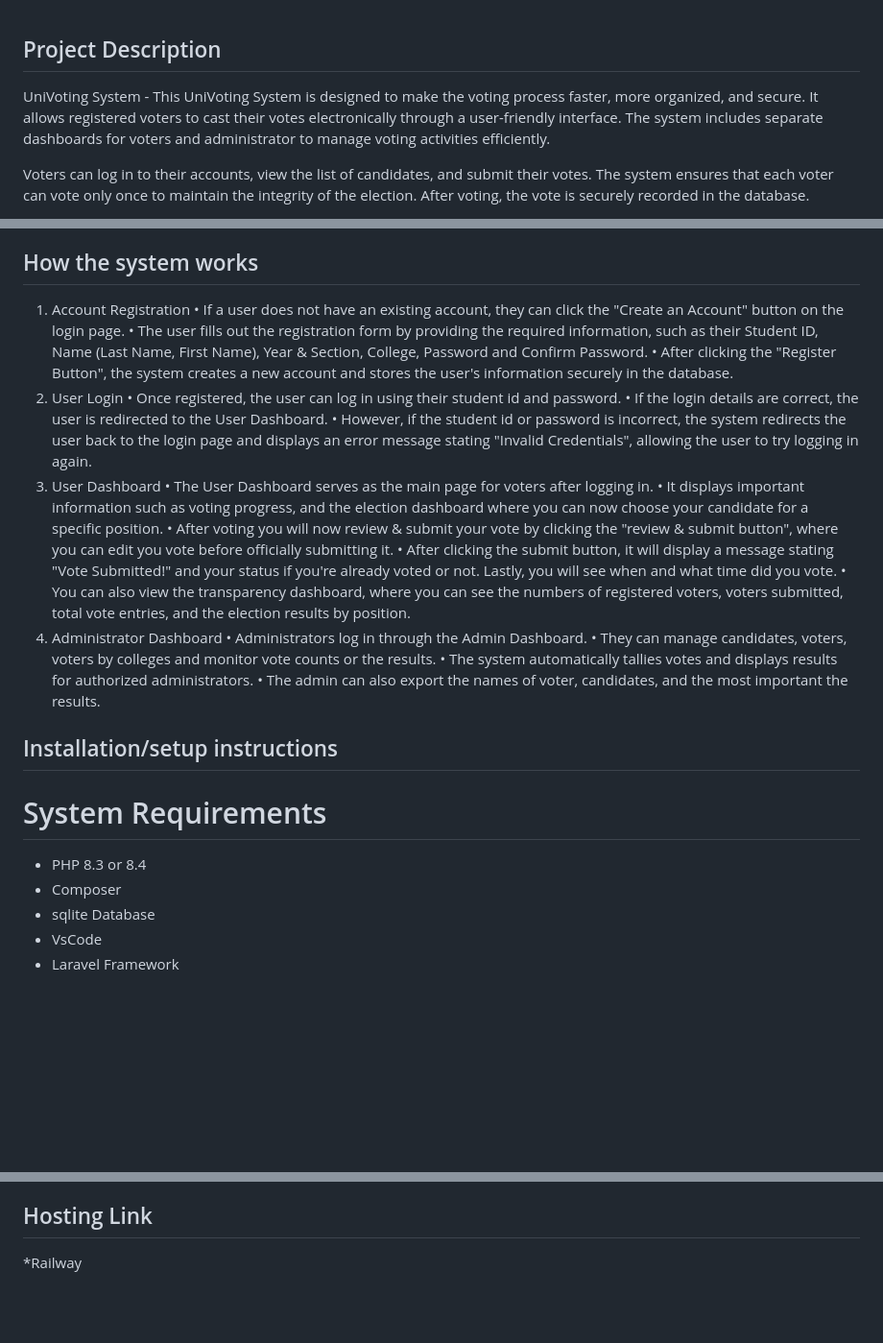
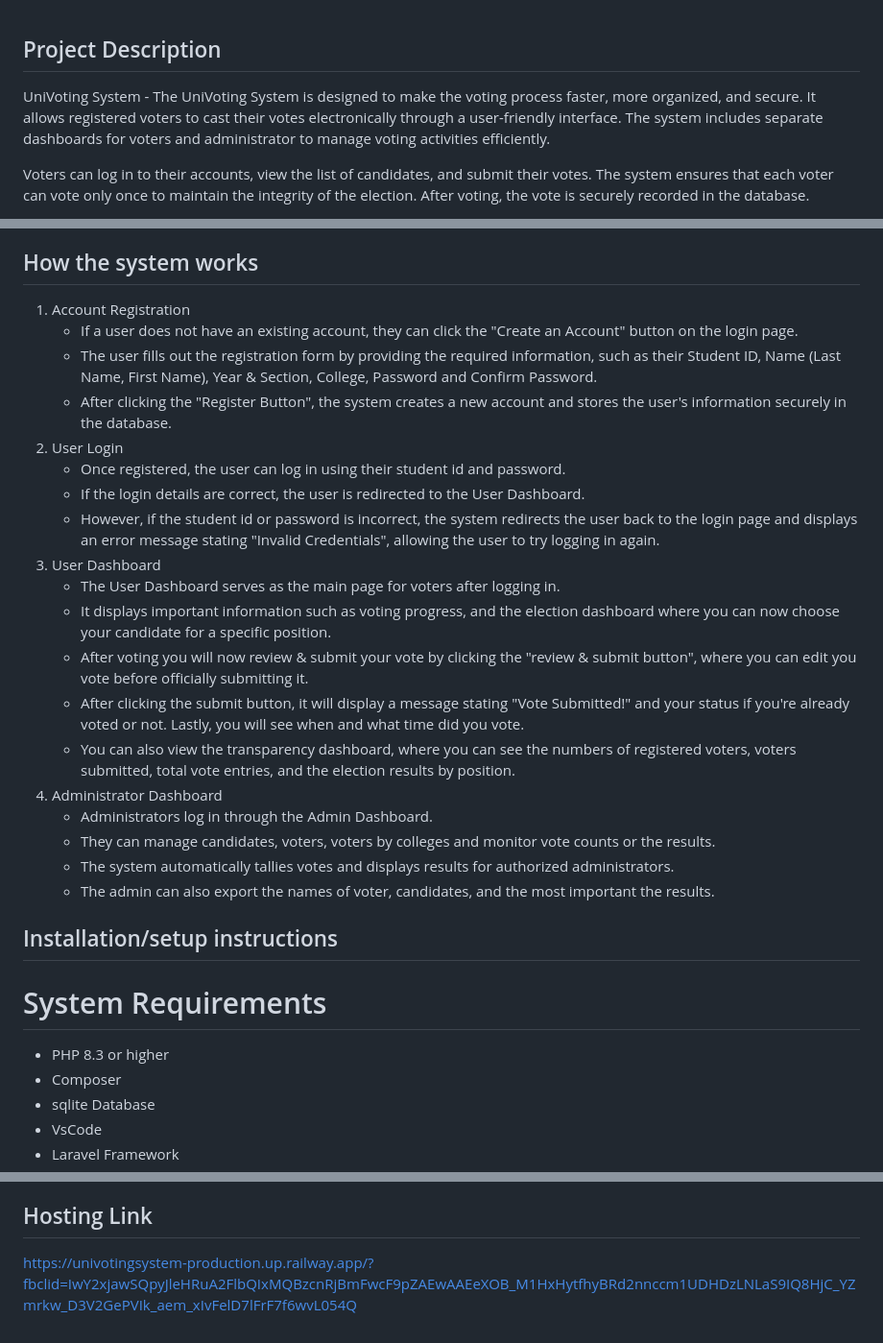
Before and after one commit to k8trio/UniVotingSystem, a Markdown page: README.md, 3 parts joined by grey strips. Shown at 96% size. Drawn GitHub-style; blank space fills up the shorter version.

Commit message:
README.md
Description and user guide

```diff
--- a/README.md
+++ b/README.md
@@ -1,6 +1,6 @@
 ## Project Description
 
-UniVoting System  - This UniVoting System is designed to make the voting process faster, more organized, and secure. It allows registered voters to cast their votes electronically through a user-friendly interface. The system includes separate dashboards for voters and administrator to manage voting activities efficiently.
+UniVoting System  - The UniVoting System is designed to make the voting process faster, more organized, and secure. It allows registered voters to cast their votes electronically through a user-friendly interface. The system includes separate dashboards for voters and administrator to manage voting activities efficiently.
 
 Voters can log in to their accounts, view the list of candidates, and submit their votes. The system ensures that each voter can vote only once to maintain the integrity of the election. After voting, the vote is securely recorded in the database.
 
@@ -18,30 +18,30 @@ By replacing manual voting procedures, the UninVoting System improves accuracy,
 ## How the system works
 
 1. Account Registration
-   • If a user does not have an existing account, they can click the "Create an Account" button on the login page.
-   • The user fills out the registration form by providing the required information, such as their Student ID, Name (Last Name, First Name), Year & Section, College, Password and Confirm Password.
-   • After clicking the "Register Button", the system creates a new account and stores the user's information securely in the database.
+   * If a user does not have an existing account, they can click the "Create an Account" button on the login page.
+   * The user fills out the registration form by providing the required information, such as their Student ID, Name (Last Name, First Name), Year & Section, College, Password and Confirm Password.
+   * After clicking the "Register Button", the system creates a new account and stores the user's information securely in the database.
 2. User Login
-   • Once registered, the user can log in using their student id and password.
-   • If the login details are correct, the user is redirected to the User Dashboard.
-   • However, if the student id or password is incorrect, the system redirects the user back to the login page and displays an error message stating "Invalid Credentials", allowing the user to try logging in again.
+   * Once registered, the user can log in using their student id and password.
+   * If the login details are correct, the user is redirected to the User Dashboard.
+   * However, if the student id or password is incorrect, the system redirects the user back to the login page and displays an error message stating "Invalid Credentials", allowing the user to try logging in again.
 3. User Dashboard
-   • The User Dashboard serves as the main page for voters after logging in.
-   • It displays important information such as voting progress, and the election dashboard where you can now choose your candidate for a specific position.
-   • After voting you will now review & submit your vote by clicking the "review & submit button", where you can edit you vote before officially submitting it.
-   • After clicking the submit button, it will display a message stating "Vote Submitted!" and your status if you're already voted or not. Lastly, you will see when and what time did you vote.
-   • You can also view the transparency dashboard, where you can see the numbers of registered voters, voters submitted, total vote entries, and the election results by position.
+   * The User Dashboard serves as the main page for voters after logging in.
+   * It displays important information such as voting progress, and the election dashboard where you can now choose your candidate for a specific position.
+   * After voting you will now review & submit your vote by clicking the "review & submit button", where you can edit you vote before officially submitting it.
+   * After clicking the submit button, it will display a message stating "Vote Submitted!" and your status if you're already voted or not. Lastly, you will see when and what time did you vote.
+   * You can also view the transparency dashboard, where you can see the numbers of registered voters, voters submitted, total vote entries, and the election results by position.
 4. Administrator Dashboard
-   • Administrators log in through the Admin Dashboard.
-   • They can manage candidates, voters, voters by colleges and monitor vote counts or the results.
-   • The system automatically tallies votes and displays results for authorized administrators.
-   • The admin can also export the names of voter, candidates, and the most important the results.
+   * Administrators log in through the Admin Dashboard.
+   * They can manage candidates, voters, voters by colleges and monitor vote counts or the results.
+   * The system automatically tallies votes and displays results for authorized administrators.
+   * The admin can also export the names of voter, candidates, and the most important the results.
 
 ## Installation/setup instructions
 
 # System Requirements
 
-* PHP 8.3 or 8.4
+* PHP 8.3 or higher
 * Composer
 * sqlite Database
 * VsCode
@@ -142,4 +142,4 @@ http://127.0.0.1:8000
 
 ## Hosting Link
 
-*Railway
+https://univotingsystem-production.up.railway.app/?fbclid=IwY2xjawSQpyJleHRuA2FlbQIxMQBzcnRjBmFwcF9pZAEwAAEeXOB_M1HxHytfhyBRd2nnccm1UDHDzLNLaS9IQ8HjC_YZmrkw_D3V2GePVIk_aem_xIvFelD7lFrF7f6wvL054Q
```
